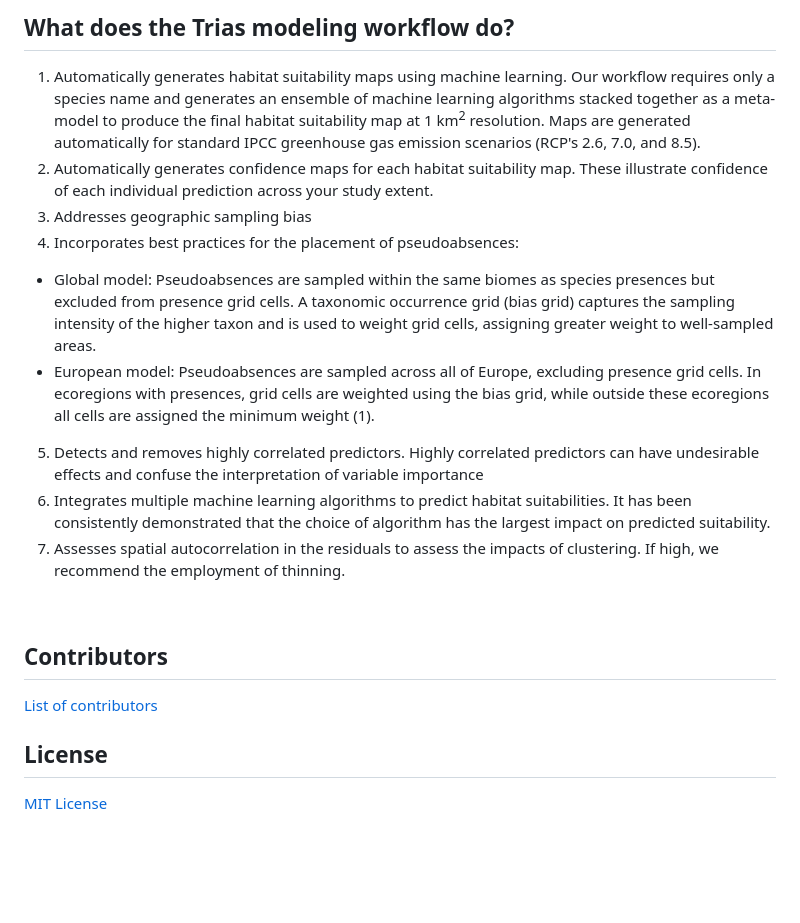
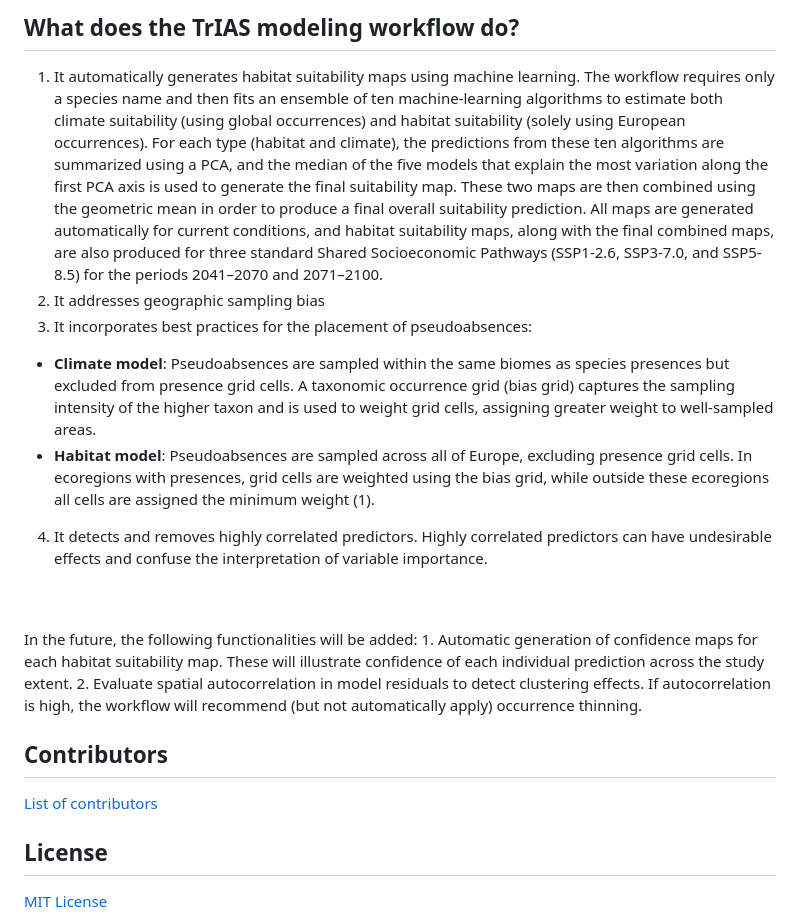
Before and after one commit to trias-project/risk-modelling-and-mapping, a Markdown page: README.md, the part around the change printed below. Rendered like a GitHub page; blank space fills up the shorter version.

```diff
--- a/README.md
+++ b/README.md
@@ -39,22 +54,25 @@ To execute this workflow, run the following scripts (stored in the `src` folder)
 <br>
 
-## What does the Trias modeling workflow do?
-1.	Automatically generates habitat suitability maps using machine learning.
-Our workflow requires only a species name and generates an ensemble of machine learning algorithms stacked together as a meta-model to produce the final habitat suitability map at 1 km<sup>2</sup> resolution. Maps are generated automatically for standard IPCC greenhouse gas emission scenarios (RCP's 2.6, 7.0, and 8.5).
-2.	Automatically generates confidence maps for each habitat suitability map. These illustrate confidence of each individual prediction across your study extent.
-3.	Addresses geographic sampling bias
-4.	Incorporates best practices for the placement of pseudoabsences: <br>
-* Global model: Pseudoabsences are sampled within the same biomes as species presences but excluded from presence grid cells. A taxonomic occurrence grid (bias grid) captures the sampling intensity of the higher taxon and is used to weight grid cells, assigning greater weight to well-sampled areas.
-* European model: Pseudoabsences are sampled across all of Europe, excluding presence grid cells. In ecoregions with presences, grid cells are weighted using the bias grid, while outside these ecoregions all cells are assigned the minimum weight (1).
-5.	Detects and removes highly correlated predictors. Highly correlated predictors can have undesirable effects and confuse the interpretation of variable importance
-6.	Integrates multiple machine learning algorithms to predict habitat suitabilities. It has been consistently demonstrated that the choice of algorithm has the largest impact on predicted suitability.
-7.	Assesses spatial autocorrelation in the residuals to assess the impacts of clustering. If high, we recommend the employment of thinning.
+## What does the TrIAS modeling workflow do?
+1.	It automatically generates habitat suitability maps using machine learning.
+The workflow requires only a species name and then fits an ensemble of ten machine-learning algorithms to estimate both climate suitability (using global occurrences) and habitat suitability (solely using European occurrences). For each type (habitat and climate), the predictions from these ten algorithms are summarized using a PCA, and the median of the five models that explain the most variation along the first PCA axis is used to generate the final suitability map. These two maps are then combined using the geometric mean in order to produce a final overall suitability prediction. All maps are generated automatically for current conditions, and habitat suitability maps, along with the final combined maps, are also produced for three standard Shared Socioeconomic Pathways (SSP1-2.6, SSP3-7.0, and SSP5-8.5) for the periods 2041–2070 and 2071–2100.
+2.	It addresses geographic sampling bias
+3.	It incorporates best practices for the placement of pseudoabsences: <br>
+* **Climate model**: Pseudoabsences are sampled within the same biomes as species presences but excluded from presence grid cells. A taxonomic occurrence grid (bias grid) captures the sampling intensity of the higher taxon and is used to weight grid cells, assigning greater weight to well-sampled areas.
+* **Habitat model**: Pseudoabsences are sampled across all of Europe, excluding presence grid cells. In ecoregions with presences, grid cells are weighted using the bias grid, while outside these ecoregions all cells are assigned the minimum weight (1).
+4.	It detects and removes highly correlated predictors. Highly correlated predictors can have undesirable effects and confuse the interpretation of variable importance.
+<br>
+<br>
+In the future, the following functionalities will be added:
+1.	Automatic generation of confidence maps for each habitat suitability map. These will illustrate confidence of each individual prediction across the study extent.
+2.	Evaluate spatial autocorrelation in model residuals to detect clustering effects. If autocorrelation is high, the workflow will recommend (but not automatically apply) occurrence thinning.
 <br>
 
 ## Contributors
 
 [List of contributors](https://github.com/trias-project/risk-modelling-and-mapping/contributors)
 <br>
+
 ## License
 
 [MIT License](https://github.com/trias-project/risk-modelling-and-mapping/blob/master/LICENSE)
```
Also changed, not shown: other parts of README.md (+24 -9 lines).
